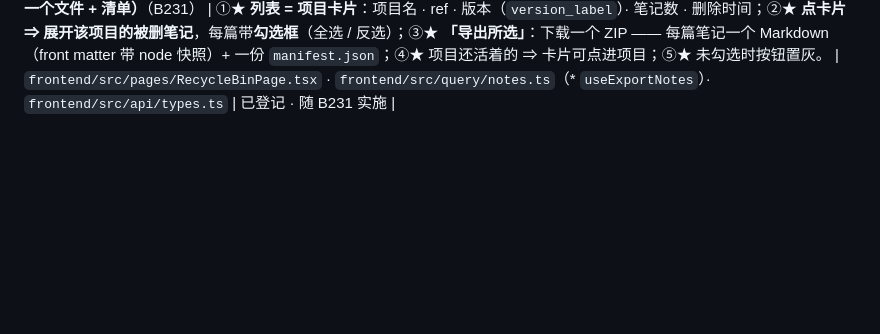
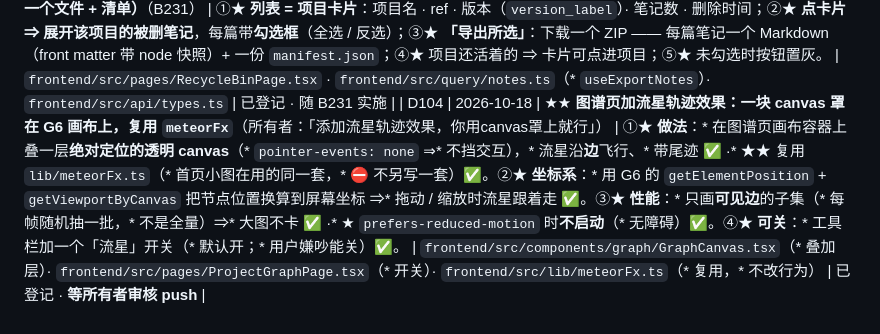
Before and after one commit to astrolabe-code/astrolabe, a Markdown page: docs/frontend-decisions.md, the part around the change. GitHub-like rendering; blank space fills up the shorter version.

Commit message:
登记 D104：图谱页加流星轨迹（canvas 罩层，复用 meteorFx）
① 所有者原话（逐字）：「添加流星轨迹效果，你用canvas罩上就行」
② 做法：画布容器上叠一层绝对定位透明 canvas（pointer-events:none），
   流星沿边飞行带尾迹；复用 lib/meteorFx.ts（首页小图同一套，不另写）
③ 坐标系：G6 getElementPosition + getViewportByCanvas ⇒ 拖动缩放跟着走
④ 性能：每帧只抽一部分可见边；prefers-reduced-motion 时不启动
⑤ 可关：工具栏加「流星」开关，默认开

```diff
--- a/docs/frontend-decisions.md
+++ b/docs/frontend-decisions.md
@@ -400,3 +400,4 @@
 | D101 | 2026-10-18 | ★★ **补丁合并口径 = 对象浅覆盖（`{...基图, ...payload}`），⛔ 不逐字段判重；每个目标最多一条补丁（`B223`）⇒ 一次覆盖即完成**（所有者裁定）：「**前端整合时，修补层的payload直接加到基图数据后面，这样就能自动覆盖，不用一一判重了，本来修补层应该就不多**」+「**还有加边和删除边的动作，不止是更新边**」 | ①★ **现状已是浅覆盖**：* `mergeGraph.ts` 里 `cur = { ...cur, ...payload }` ✅ ·* ★ B223 之后**每个目标最多一条补丁** ⇒* **删掉“多条按时间依次套用”的循环**，* 找到即覆盖 ✅。②★★★ **六个动作各自怎么合（* 一个不能漏）**：* ⓐ `add_node` ⇒* 把补丁**自带的 `node`** 加进节点集（* 前端看不到就被漏画）✅ ·* ⓑ `update_node` ⇒* `{...基图节点, ...payload}` 覆盖 ✅ ·* ⓒ `remove_node` ⇒* **隐藏标记**（* 节点行与它的边一起藏）✅ ·* ⓓ `add_edge` ⇒* 用补丁的 `from` / `to` + `payload`（* `type` / `line` / `confidence`）**新建一条边**加进边集，* 前端 id 用**负数占位**（* 不与基图边 id 冲突）⚠ ·* ⓔ `update_edge` ⇒* `{...基图边, ...payload}` 覆盖 ✅ ·* ⓕ `remove_edge` ⇒* **隐藏标记** ✅。③★★ **两处共同纪律**：* 删两端被隐藏节点的边（* 否则画出悬挂边）·* `patched` 标记**仅 UI 提示**（* 不参与合并）✅。④★ **为什么安全**：* `payload` 的键由 `B224` 白名单保证只含节点 / 边的字段 ⇒* spread 不会带进怪字段 ✅。⑤★ **量级（* 所有者判断）**：* 修补层本来就不多 ⇒* ⛔ 不为它做复杂索引 / 判重逻辑 ⚠。 | `frontend/src/lib/mergeGraph.ts` · `docs/backend-decisions.md`（**B223**） | 已登记 · 随实现落地 |
 | D102 | 2026-10-17 | ★★ **图修补 UI 用受控控件（前端防君子，后端防小人）**（所有者：「前端也做同样限制，浓选择列表，天然不允许非法键值对出现。形成前端防君子，后端防小人。」） | ①★★ **控件一律受控**：* `kind` / 边 `type` ⇒ **下拉选择**（* 取值来自 `B230` 的元数据端点）·* `line` / `line_end` ⇒ **数字输入**·* 字符串 ⇒ 带 `maxLength` 的输入框 ✅ ·* ⛔ **不提供「自由键值编辑器」**（* 那等于把非法数据送进后端）⚠。②★ **与后端的关系**：* 前端限制只为**体验**（* 不让用户填错），* ⛔ 不当安全边界 ——* 真正的拦截在后端（* `B229` 模型反射校验）✅。③★ **错误引导**：* 收到 `duplicate_node` / `duplicate_edge` ⇒* 提示 + **定位到已有节点 / 边**并转修改态 ✅。④★ **元数据来源**：* `GET /api/graph/meta/`（* `B230`），* ⛔ 前端不硬编码合法值清单 ⚠。 | `frontend/src/api/types.ts` · `frontend/src/query/graph.ts`（* `useGraphMeta`）· 图修补组件（* 尚未建，* 建时按本条执行） | 已登记 · 随图修补 UI 实施 |
 | D103 | 2026-10-18 | ★★ **回收站改按项目组织；勾选笔记 ⇒ 打包导出 ZIP（一篇一个文件 + 清单）**（B231） | ①★ **列表 = 项目卡片**：项目名 · ref · 版本（`version_label`）· 笔记数 · 删除时间；②★ **点卡片 ⇒ 展开该项目的被删笔记**，每篇带**勾选框**（全选 / 反选）；③★ **「导出所选」**：下载一个 ZIP —— 每篇笔记一个 Markdown（front matter 带 node 快照）+ 一份 `manifest.json`；④★ 项目还活着的 ⇒ 卡片可点进项目；⑤★ 未勾选时按钮置灰。 | `frontend/src/pages/RecycleBinPage.tsx` · `frontend/src/query/notes.ts`（* `useExportNotes`）· `frontend/src/api/types.ts` | 已登记 · 随 B231 实施 |
+| D104 | 2026-10-18 | ★★ **图谱页加流星轨迹效果：一块 canvas 罩在 G6 画布上，复用 `meteorFx`**（所有者：「添加流星轨迹效果，你用canvas罩上就行」） | ①★ **做法**：* 在图谱页画布容器上叠一层**绝对定位的透明 canvas**（* `pointer-events: none` ⇒* 不挡交互），* 流星沿**边**飞行、* 带尾迹 ✅ ·* ★★ 复用 `lib/meteorFx.ts`（* 首页小图在用的同一套，* ⛔ 不另写一套）✅。②★ **坐标系**：* 用 G6 的 `getElementPosition` + `getViewportByCanvas` 把节点位置换算到屏幕坐标 ⇒* 拖动 / 缩放时流星跟着走 ✅。③★ **性能**：* 只画**可见边**的子集（* 每帧随机抽一批，* 不是全量）⇒* 大图不卡 ✅ ·* ★ `prefers-reduced-motion` 时**不启动**（* 无障碍）✅。④★ **可关**：* 工具栏加一个「流星」开关（* 默认开；* 用户嫌吵能关）✅。 | `frontend/src/components/graph/GraphCanvas.tsx`（* 叠加层）· `frontend/src/pages/ProjectGraphPage.tsx`（* 开关）· `frontend/src/lib/meteorFx.ts`（* 复用，* 不改行为） | 已登记 · **等所有者审核 push** |
```
